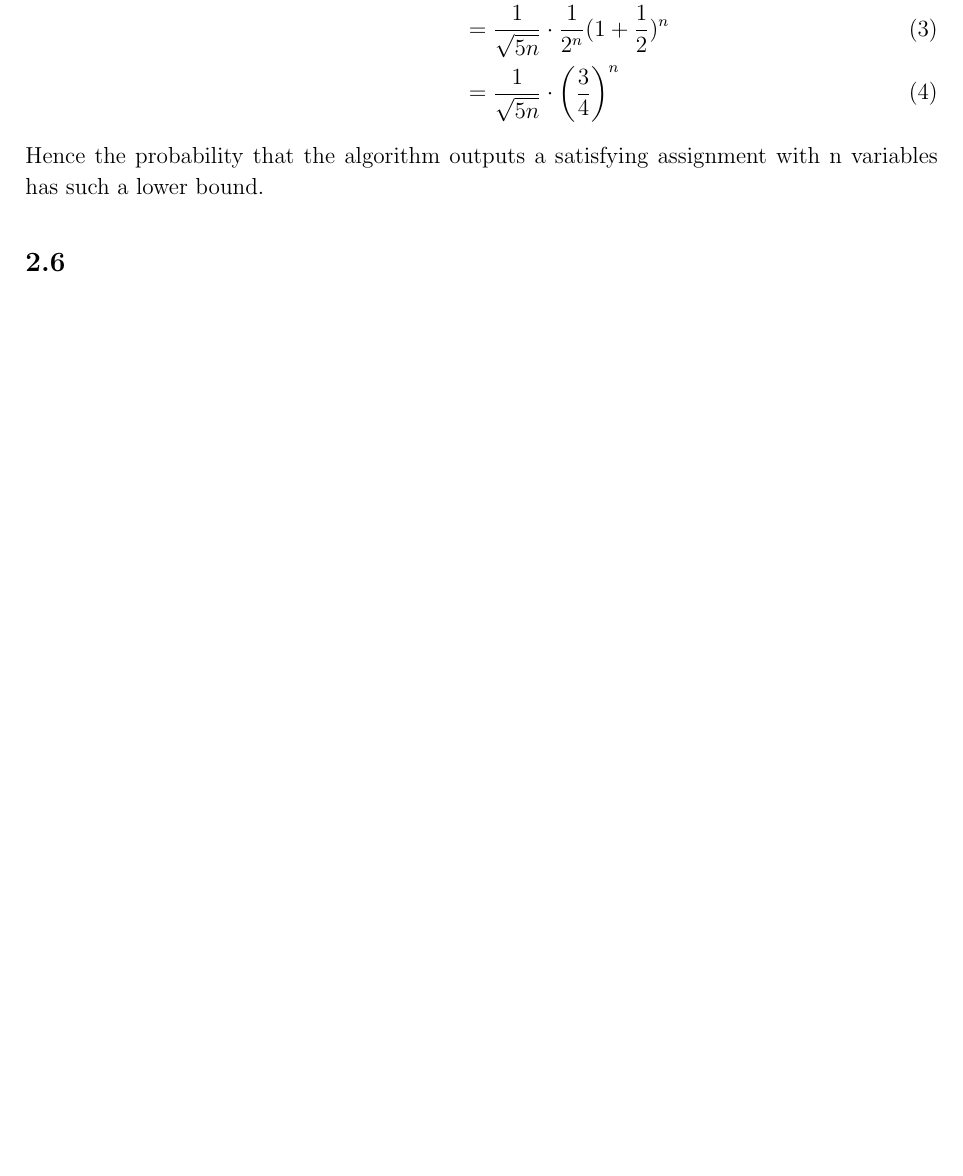
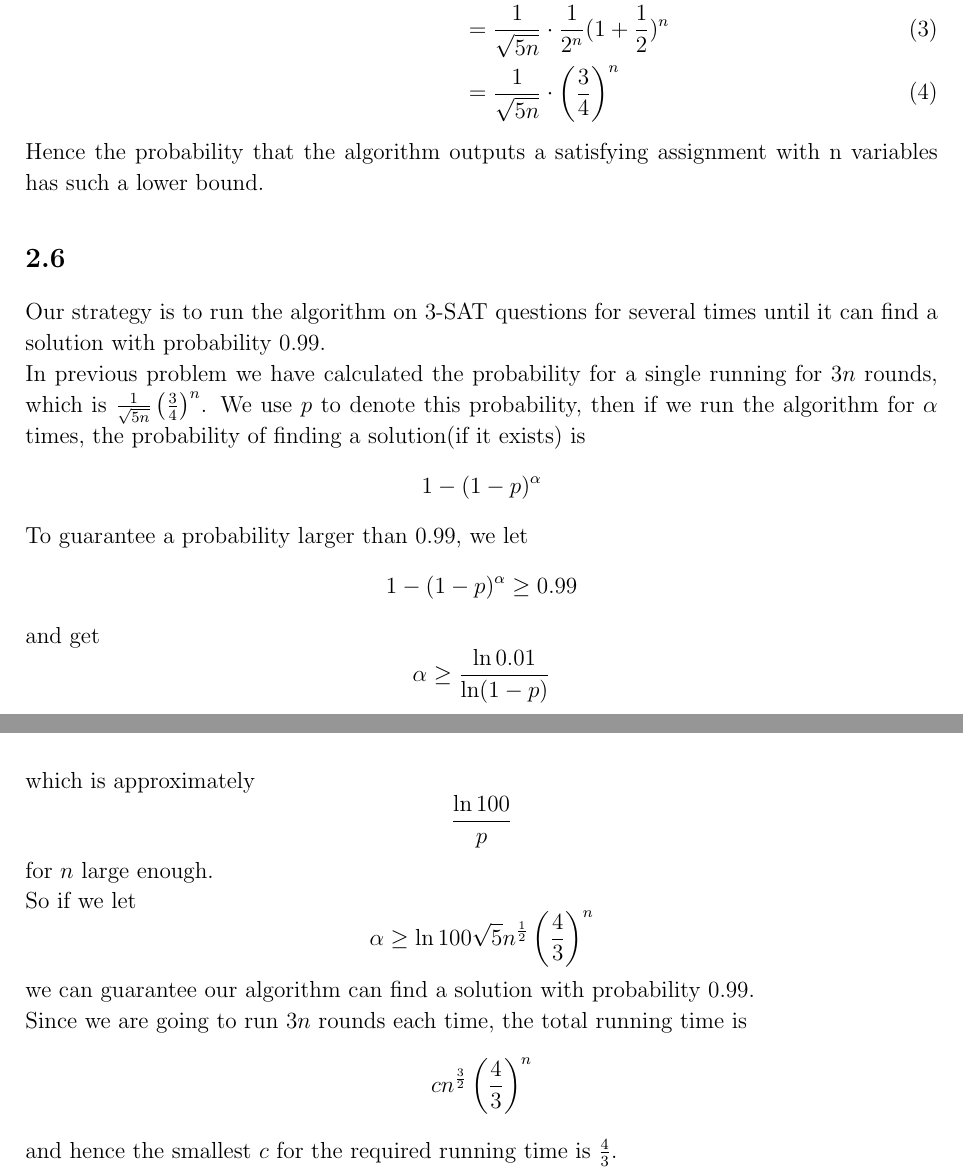
Before and after one commit to sylvansun/AI-assignments-SJTU, a LaTeX document (Stochastic-Processes/SPhw3.tex): part of page 5 of 6 before the commit and two parts of pages 5 and 6 of 7 after it, the two joined at a grey line, cut so that both start at the same text, the shorter picture padded with empty space. Compiled offline with pdfLaTeX.

Commit message:
Finish SPhw3.tex
Full version, but with potential flaws

```diff
--- a/Stochastic-Processes/SPhw3.tex
+++ b/Stochastic-Processes/SPhw3.tex
@@ -233,7 +233,29 @@ The lower bound can be expressed by
 Hence the probability that the algorithm outputs a satisfying assignment
 with n variables has such a lower bound.
 \subsection{}
-
+Our strategy is to run the algorithm on 3-SAT questions for several times
+until it can find a solution with probability 0.99.\\
+In previous problem we have calculated the probability for a single running for $3n$ rounds,
+which is $\frac{1}{\sqrt{5n}}\left(\frac{3}{4}\right)^n$.
+We use $p$ to denote this probability,
+then if we run the algorithm for $\alpha$ times,
+the probability of finding a solution(if it exists) is
+$$1-(1-p)^{\alpha}$$
+To guarantee a probability larger than 0.99,
+we let
+$$1-(1-p)^{\alpha}\geq 0.99$$
+and get
+$$\alpha\geq \frac{\ln0.01}{\ln(1-p)}$$
+which is approximately
+$$\frac{\ln 100}{p}$$
+for $n$ large enough.\\
+So if we let
+$$\alpha\geq \ln100\sqrt{5}n^{\frac{1}{2}}\left(\frac{4}{3}\right)^n$$
+we can guarantee our algorithm can find a solution with probability 0.99.\\
+Since we are going to run $3n$ rounds each time,
+the total running time is
+$$cn^{\frac{3}{2}}\left(\frac{4}{3}\right)^n$$
+and hence the smallest $c$ for the required running time is $\frac{4}{3}$.
 
 \newpage
 \section{Acknowledgements}
```
